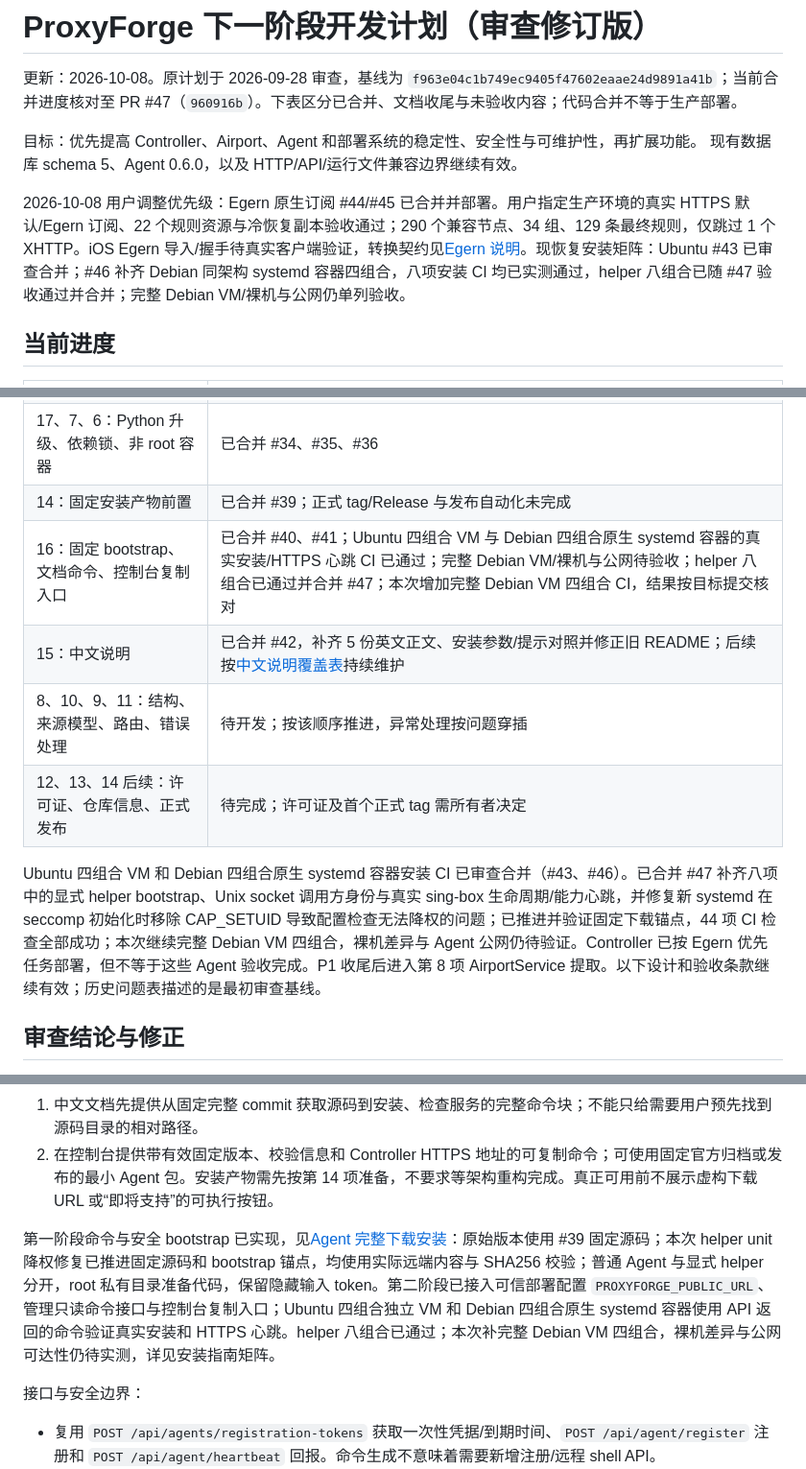
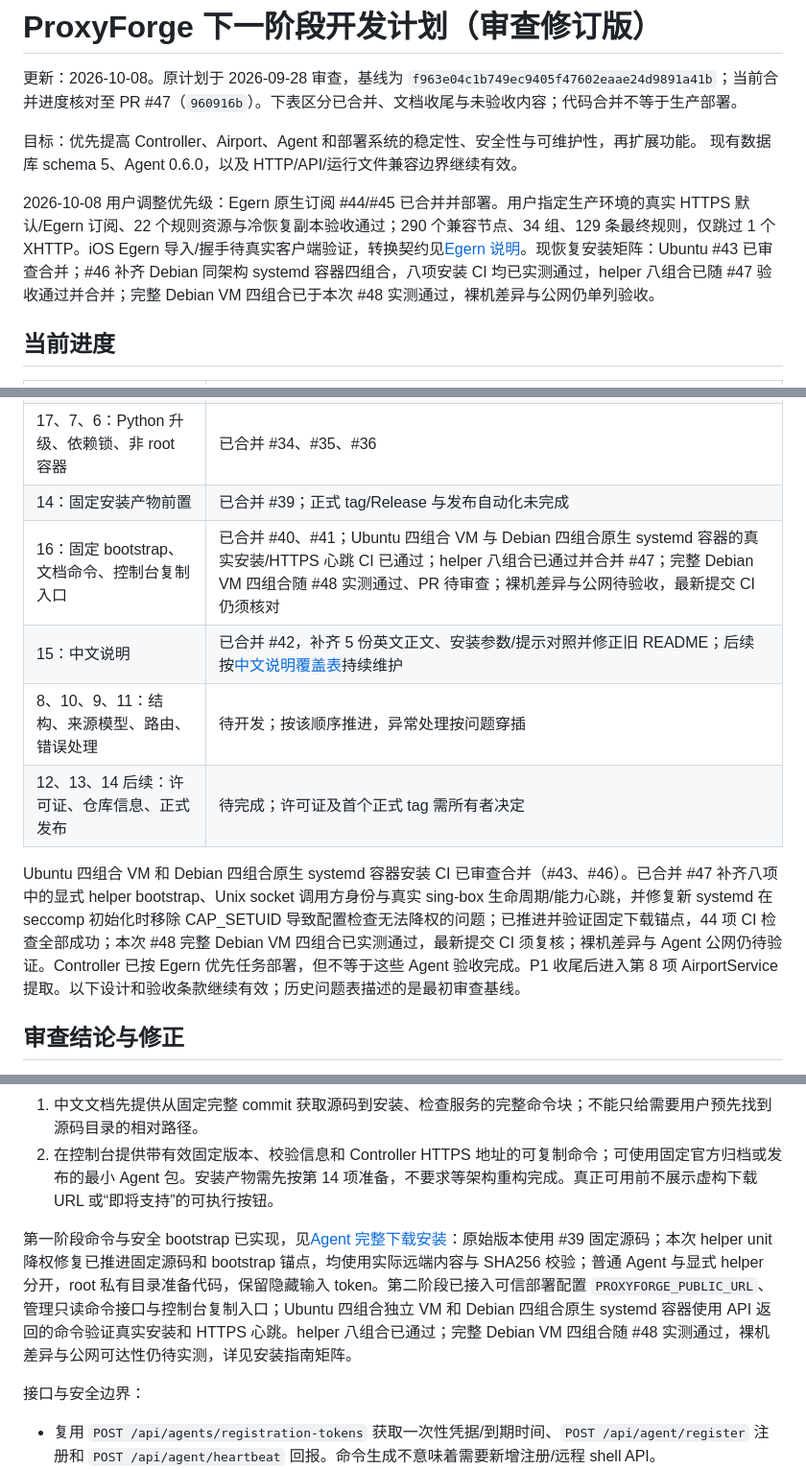
Before and after one commit to km-hl/ProxyForge, a Markdown page: docs/NEXT_STEPS.md, 3 parts joined by grey strips. Shown at 96% size. Rendered like a GitHub page.

Commit message:
docs: record full Debian VM results and remaining public acceptance

```diff
--- a/docs/NEXT_STEPS.md
+++ b/docs/NEXT_STEPS.md
@@ -5,7 +5,7 @@
 目标：优先提高 Controller、Airport、Agent 和部署系统的稳定性、安全性与可维护性，再扩展功能。
 现有数据库 schema 5、Agent 0.6.0，以及 HTTP/API/运行文件兼容边界继续有效。
 
-2026-10-08 用户调整优先级：Egern 原生订阅 #44/#45 已合并并部署。用户指定生产环境的真实 HTTPS 默认/Egern 订阅、22 个规则资源与冷恢复副本验收通过；290 个兼容节点、34 组、129 条最终规则，仅跳过 1 个 XHTTP。iOS Egern 导入/握手待真实客户端验证，转换契约见[Egern 说明](EGERN_EXPORT.md)。现恢复安装矩阵：Ubuntu #43 已审查合并；#46 补齐 Debian 同架构 systemd 容器四组合，八项安装 CI 均已实测通过，helper 八组合已随 #47 验收通过并合并；完整 Debian VM/裸机与公网仍单列验收。
+2026-10-08 用户调整优先级：Egern 原生订阅 #44/#45 已合并并部署。用户指定生产环境的真实 HTTPS 默认/Egern 订阅、22 个规则资源与冷恢复副本验收通过；290 个兼容节点、34 组、129 条最终规则，仅跳过 1 个 XHTTP。iOS Egern 导入/握手待真实客户端验证，转换契约见[Egern 说明](EGERN_EXPORT.md)。现恢复安装矩阵：Ubuntu #43 已审查合并；#46 补齐 Debian 同架构 systemd 容器四组合，八项安装 CI 均已实测通过，helper 八组合已随 #47 验收通过并合并；完整 Debian VM 四组合已于本次 #48 实测通过，裸机差异与公网仍单列验收。
 
 ## 当前进度
 
@@ -15,12 +15,12 @@
 | 5：Session 隔离、DNS pinning、网络预算 | 已合并 #33、#37、#38 |
 | 17、7、6：Python 升级、依赖锁、非 root 容器 | 已合并 #34、#35、#36 |
 | 14：固定安装产物前置 | 已合并 #39；正式 tag/Release 与发布自动化未完成 |
-| 16：固定 bootstrap、文档命令、控制台复制入口 | 已合并 #40、#41；Ubuntu 四组合 VM 与 Debian 四组合原生 systemd 容器的真实安装/HTTPS 心跳 CI 已通过；完整 Debian VM/裸机与公网待验收；helper 八组合已通过并合并 #47；本次增加完整 Debian VM 四组合 CI，结果按目标提交核对 |
+| 16：固定 bootstrap、文档命令、控制台复制入口 | 已合并 #40、#41；Ubuntu 四组合 VM 与 Debian 四组合原生 systemd 容器的真实安装/HTTPS 心跳 CI 已通过；helper 八组合已通过并合并 #47；完整 Debian VM 四组合随 #48 实测通过、PR 待审查；裸机差异与公网待验收，最新提交 CI 仍须核对 |
 | 15：中文说明 | 已合并 #42，补齐 5 份英文正文、安装参数/提示对照并修正旧 README；后续按[中文说明覆盖表](DOCUMENTATION.md)持续维护 |
 | 8、10、9、11：结构、来源模型、路由、错误处理 | 待开发；按该顺序推进，异常处理按问题穿插 |
 | 12、13、14 后续：许可证、仓库信息、正式发布 | 待完成；许可证及首个正式 tag 需所有者决定 |
 
-Ubuntu 四组合 VM 和 Debian 四组合原生 systemd 容器安装 CI 已审查合并（#43、#46）。已合并 #47 补齐八项中的显式 helper bootstrap、Unix socket 调用方身份与真实 sing-box 生命周期/能力心跳，并修复新 systemd 在 seccomp 初始化时移除 CAP_SETUID 导致配置检查无法降权的问题；已推进并验证固定下载锚点，44 项 CI 检查全部成功；本次继续完整 Debian VM 四组合，裸机差异与 Agent 公网仍待验证。Controller 已按 Egern 优先任务部署，但不等于这些 Agent 验收完成。P1 收尾后进入第 8 项 AirportService 提取。以下设计和验收条款继续有效；历史问题表描述的是最初审查基线。
+Ubuntu 四组合 VM 和 Debian 四组合原生 systemd 容器安装 CI 已审查合并（#43、#46）。已合并 #47 补齐八项中的显式 helper bootstrap、Unix socket 调用方身份与真实 sing-box 生命周期/能力心跳，并修复新 systemd 在 seccomp 初始化时移除 CAP_SETUID 导致配置检查无法降权的问题；已推进并验证固定下载锚点，44 项 CI 检查全部成功；本次 #48 完整 Debian VM 四组合已实测通过，最新提交 CI 须复核；裸机差异与 Agent 公网仍待验证。Controller 已按 Egern 优先任务部署，但不等于这些 Agent 验收完成。P1 收尾后进入第 8 项 AirportService 提取。以下设计和验收条款继续有效；历史问题表描述的是最初审查基线。
 
 ## 审查结论与修正
 
@@ -170,7 +170,7 @@ Controller 支持范围与使用系统 Python 的 Agent 支持范围分别决定
 1. 中文文档先提供从固定完整 commit 获取源码到安装、检查服务的完整命令块；不能只给需要用户预先找到源码目录的相对路径。
 2. 在控制台提供带有效固定版本、校验信息和 Controller HTTPS 地址的可复制命令；可使用固定官方归档或发布的最小 Agent 包。安装产物需先按第 14 项准备，不要求等架构重构完成。真正可用前不展示虚构下载 URL 或“即将支持”的可执行按钮。
 
-第一阶段命令与安全 bootstrap 已实现，见[Agent 完整下载安装](AGENT_INSTALL.md)：原始版本使用 #39 固定源码；本次 helper unit 降权修复已推进固定源码和 bootstrap 锚点，均使用实际远端内容与 SHA256 校验；普通 Agent 与显式 helper 分开，root 私有目录准备代码，保留隐藏输入 token。第二阶段已接入可信部署配置 `PROXYFORGE_PUBLIC_URL`、管理只读命令接口与控制台复制入口；Ubuntu 四组合独立 VM 和 Debian 四组合原生 systemd 容器使用 API 返回的命令验证真实安装和 HTTPS 心跳。helper 八组合已通过；本次补完整 Debian VM 四组合，裸机差异与公网可达性仍待实测，详见安装指南矩阵。
+第一阶段命令与安全 bootstrap 已实现，见[Agent 完整下载安装](AGENT_INSTALL.md)：原始版本使用 #39 固定源码；本次 helper unit 降权修复已推进固定源码和 bootstrap 锚点，均使用实际远端内容与 SHA256 校验；普通 Agent 与显式 helper 分开，root 私有目录准备代码，保留隐藏输入 token。第二阶段已接入可信部署配置 `PROXYFORGE_PUBLIC_URL`、管理只读命令接口与控制台复制入口；Ubuntu 四组合独立 VM 和 Debian 四组合原生 systemd 容器使用 API 返回的命令验证真实安装和 HTTPS 心跳。helper 八组合已通过；完整 Debian VM 四组合随 #48 实测通过，裸机差异与公网可达性仍待实测，详见安装指南矩阵。
 
 接口与安全边界：
 
```
Also changed, not shown: other parts of docs/NEXT_STEPS.md (+1 -1 lines), docs/AGENT_INSTALL.md (+4 -4 lines), docs/AGENT_INSTALL_DEBIAN_CI.md (+2 -0 lines).
